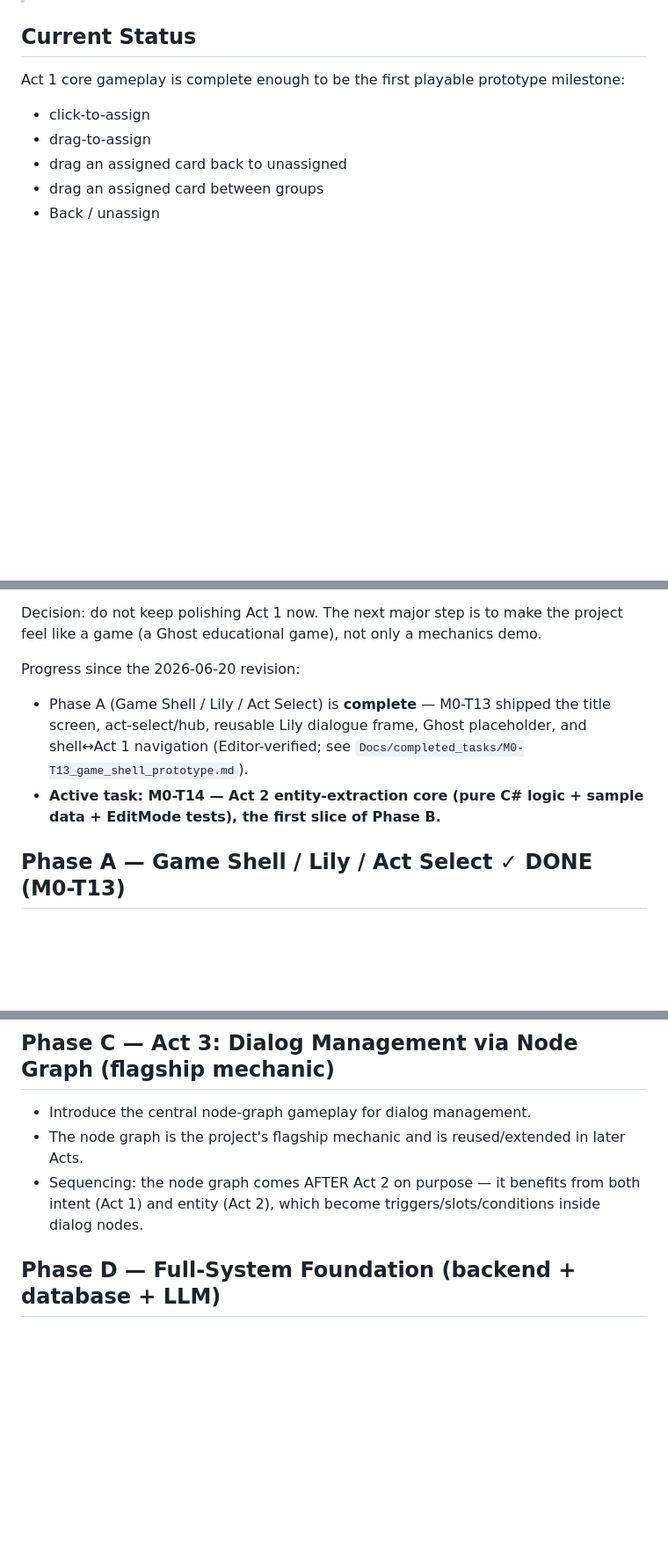
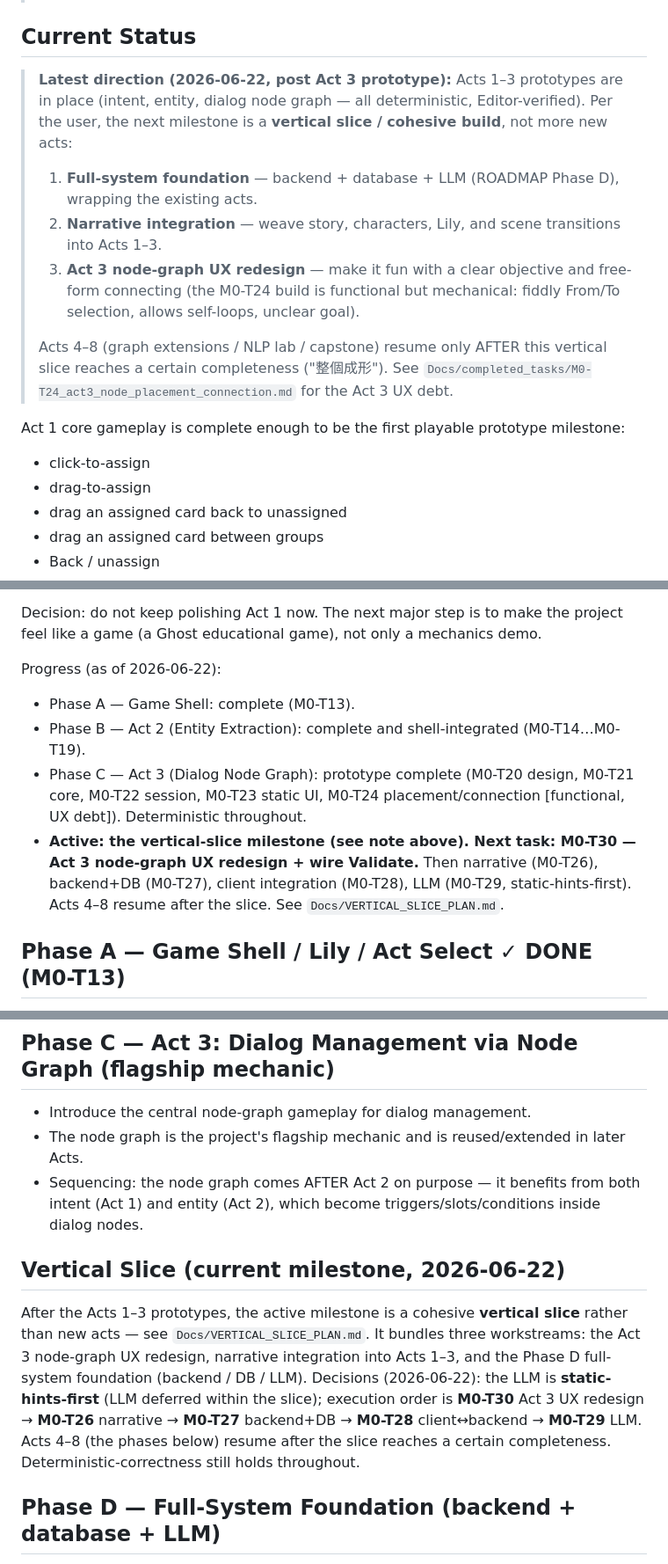
Before and after one commit to CYTangCY/Ghost, a Markdown page: Docs/ROADMAP.md, 3 parts joined by grey strips. Shown at 88% size. GitHub-like rendering; blank space fills up the shorter version.

```diff
--- a/Docs/ROADMAP.md
+++ b/Docs/ROADMAP.md
@@ -7,6 +7,19 @@
 > learning goals are unchanged.
 
 ## Current Status
+
+> **Latest direction (2026-06-22, post Act 3 prototype):** Acts 1–3 prototypes are in place (intent,
+> entity, dialog node graph — all deterministic, Editor-verified). Per the user, the next milestone is
+> a **vertical slice / cohesive build**, not more new acts:
+> 1. **Full-system foundation** — backend + database + LLM (ROADMAP Phase D), wrapping the existing acts.
+> 2. **Narrative integration** — weave story, characters, Lily, and scene transitions into Acts 1–3.
+> 3. **Act 3 node-graph UX redesign** — make it fun with a clear objective and free-form connecting
+>    (the M0-T24 build is functional but mechanical: fiddly From/To selection, allows self-loops,
+>    unclear goal).
+>
+> Acts 4–8 (graph extensions / NLP lab / capstone) resume only AFTER this vertical slice reaches a
+> certain completeness ("整個成形"). See `Docs/completed_tasks/M0-T24_act3_node_placement_connection.md`
+> for the Act 3 UX debt.
 
 Act 1 core gameplay is complete enough to be the first playable prototype milestone:
 
@@ -21,12 +34,15 @@ Act 1 core gameplay is complete enough to be the first playable prototype milest
 Decision: do not keep polishing Act 1 now. The next major step is to make the project feel like a
 game (a Ghost educational game), not only a mechanics demo.
 
-Progress since the 2026-06-20 revision:
-- Phase A (Game Shell / Lily / Act Select) is **complete** — M0-T13 shipped the title screen,
-  act-select/hub, reusable Lily dialogue frame, Ghost placeholder, and shell↔Act 1 navigation
-  (Editor-verified; see `Docs/completed_tasks/M0-T13_game_shell_prototype.md`).
-- **Active task: M0-T14 — Act 2 entity-extraction core (pure C# logic + sample data + EditMode
-  tests), the first slice of Phase B.**
+Progress (as of 2026-06-22):
+- Phase A — Game Shell: complete (M0-T13).
+- Phase B — Act 2 (Entity Extraction): complete and shell-integrated (M0-T14…M0-T19).
+- Phase C — Act 3 (Dialog Node Graph): prototype complete (M0-T20 design, M0-T21 core, M0-T22 session,
+  M0-T23 static UI, M0-T24 placement/connection [functional, UX debt]). Deterministic throughout.
+- **Active: the vertical-slice milestone (see note above). Next task: M0-T30 — Act 3 node-graph UX
+  redesign + wire Validate.** Then narrative (M0-T26), backend+DB (M0-T27), client integration
+  (M0-T28), LLM (M0-T29, static-hints-first). Acts 4–8 resume after the slice. See
+  `Docs/VERTICAL_SLICE_PLAN.md`.
 
 ## Phase A — Game Shell / Lily / Act Select  ✓ DONE (M0-T13)
 
@@ -51,6 +67,16 @@ Progress since the 2026-06-20 revision:
 - The node graph is the project's flagship mechanic and is reused/extended in later Acts.
 - Sequencing: the node graph comes AFTER Act 2 on purpose — it benefits from both intent (Act 1)
   and entity (Act 2), which become triggers/slots/conditions inside dialog nodes.
+
+## Vertical Slice (current milestone, 2026-06-22)
+
+After the Acts 1–3 prototypes, the active milestone is a cohesive **vertical slice** rather than new
+acts — see `Docs/VERTICAL_SLICE_PLAN.md`. It bundles three workstreams: the Act 3 node-graph UX
+redesign, narrative integration into Acts 1–3, and the Phase D full-system foundation (backend / DB /
+LLM). Decisions (2026-06-22): the LLM is **static-hints-first** (LLM deferred within the slice);
+execution order is **M0-T30** Act 3 UX redesign → **M0-T26** narrative → **M0-T27** backend+DB →
+**M0-T28** client↔backend → **M0-T29** LLM. Acts 4–8 (the phases below) resume after the slice reaches a
+certain completeness. Deterministic-correctness still holds throughout.
 
 ## Phase D — Full-System Foundation (backend + database + LLM)
 
```
Also changed, not shown: Docs/DESIGN_RATIONALE.md (+33 -0 lines).
